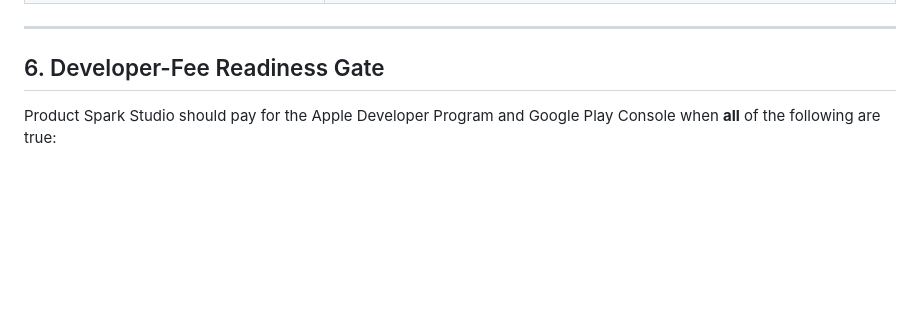
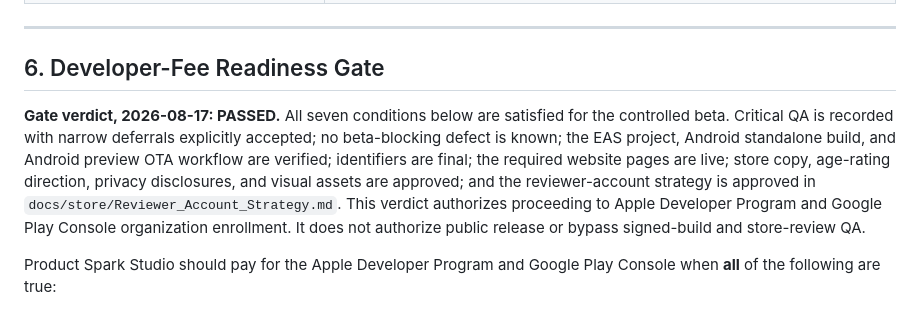
Before and after one commit to hrod74/praying4you, a Markdown page: docs/reviews/Pre_Developer_Account_Readiness_Plan.md, the part around the change. Rendered like a GitHub page; blank space fills up the shorter version.

Commit message:
docs: approve reviewer account strategy

```diff
--- a/docs/reviews/Pre_Developer_Account_Readiness_Plan.md
+++ b/docs/reviews/Pre_Developer_Account_Readiness_Plan.md
@@ -130,6 +130,8 @@ Work that can be prepared without developer accounts:
 
 ## 6. Developer-Fee Readiness Gate
 
+**Gate verdict, 2026-08-17: PASSED.** All seven conditions below are satisfied for the controlled beta. Critical QA is recorded with narrow deferrals explicitly accepted; no beta-blocking defect is known; the EAS project, Android standalone build, and Android preview OTA workflow are verified; identifiers are final; the required website pages are live; store copy, age-rating direction, privacy disclosures, and visual assets are approved; and the reviewer-account strategy is approved in `docs/store/Reviewer_Account_Strategy.md`. This verdict authorizes proceeding to Apple Developer Program and Google Play Console organization enrollment. It does not authorize public release or bypass signed-build and store-review QA.
+
 Product Spark Studio should pay for the Apple Developer Program and Google Play Console when **all** of the following are true:
 
 1. **Critical QA has passed.** Authentication and password reset are already confirmed (2026-08-06). The prayer-interaction and account-deletion checklists (section 2) have been run and recorded, and reporting/feed-filter items are closed out or explicitly and knowingly deferred.
```
Also changed, not shown: docs/store/Reviewer_Account_Strategy.md (added, +49 -0 lines).
